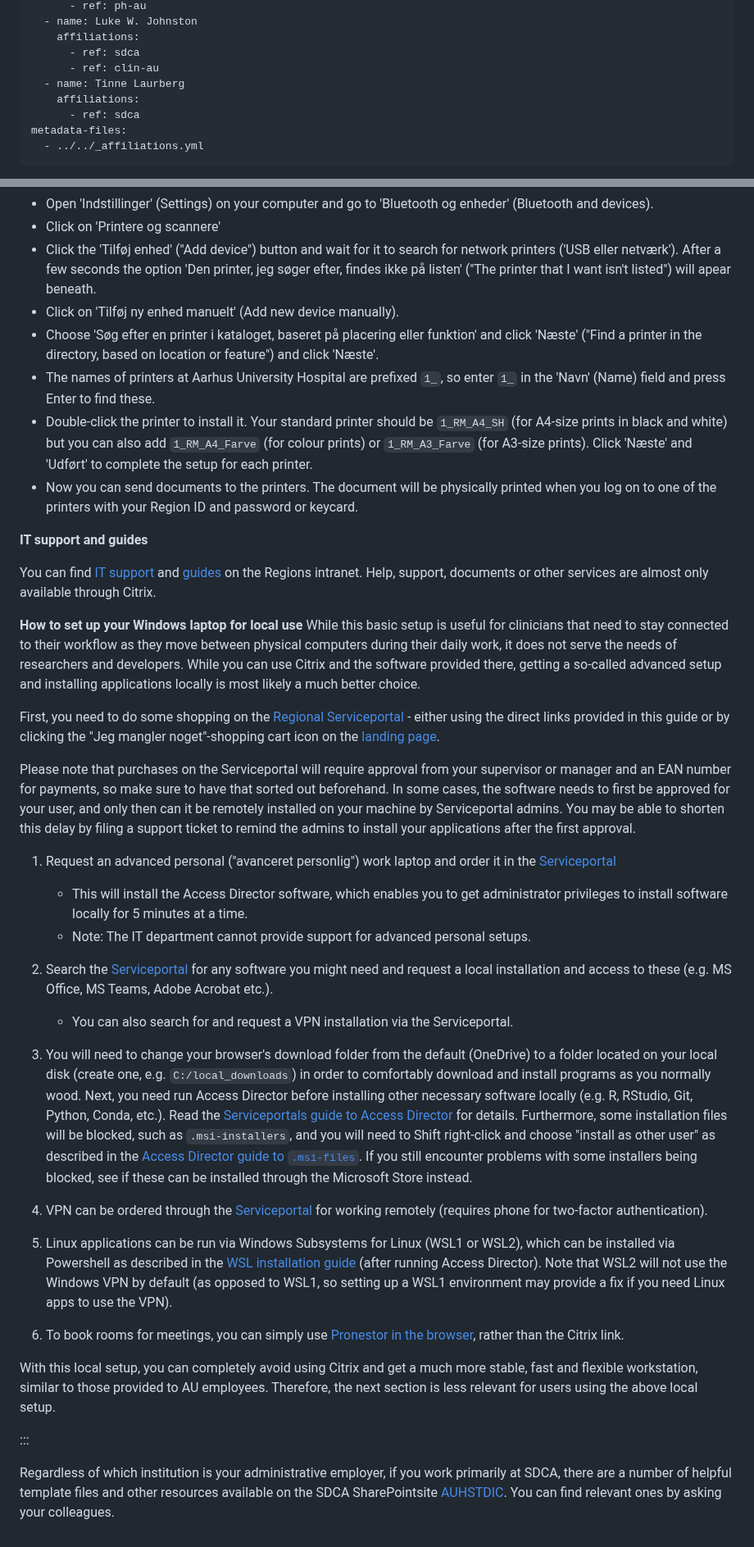
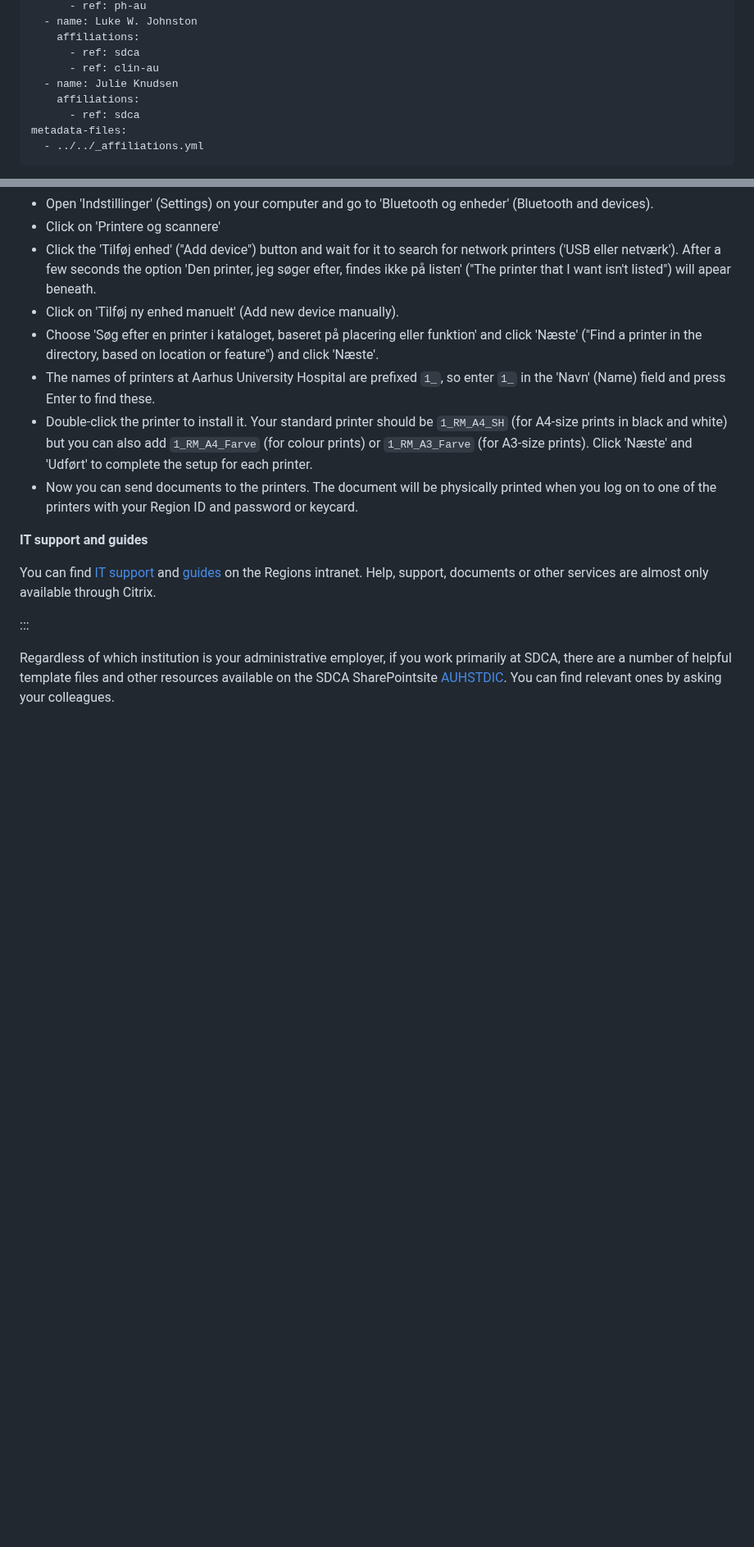
Before and after one commit to steno-aarhus/research, a Markdown page: onboarding/it-basics/index.md, 2 parts joined by grey strips. Shown at 82% size. Drawn GitHub-style; blank space fills up the shorter version.

```diff
--- a/onboarding/it-basics/index.md
+++ b/onboarding/it-basics/index.md
@@ -16,7 +16,7 @@ author:
     affiliations:
       - ref: sdca
       - ref: clin-au
-  - name: Tinne Laurberg
+  - name: Julie Knudsen
     affiliations:
       - ref: sdca
 metadata-files:
@@ -112,82 +112,6 @@ To use the Regional cloud printers you need to install them first:
 You can find [IT support](https://intranet.rm.dk/it/it-support/) and [guides](https://intranet.rm.dk/it/Region-Midtjyllands-it-vejledninger/)
 on the Regions intranet. Help, support, documents or other services are almost only available through Citrix.
 
-**How to set up your Windows laptop for local use**
-While this basic setup is useful for clinicians that need to stay connected to their workflow
-as they move between physical computers during their daily work, it does
-not serve the needs of researchers and developers. While you can use
-Citrix and the software provided there, getting a so-called advanced
-setup and installing applications locally is most likely a much better
-choice.
-
-First, you need to do some shopping on the [Regional
-Serviceportal](https://regionmidtjylland.service-now.com/rmsp?id=rmsp_sc_category&sys_id=5cc7a91d8747b450d195ecec3fbb3555) -
-either using the direct links provided in this guide or by clicking the
-"Jeg mangler noget"-shopping cart icon on the [landing
-page](https://regionmidtjylland.service-now.com/rmsp).
-
-Please note that purchases on the Serviceportal will require approval
-from your supervisor or manager and an EAN number for payments, so make
-sure to have that sorted out beforehand. In some cases, the software
-needs to first be approved for your user, and only then can it be
-remotely installed on your machine by Serviceportal admins. You may be
-able to shorten this delay by filing a support ticket to remind the
-admins to install your applications after the first approval.
-
-1.  Request an advanced personal ("avanceret personlig") work laptop and
-    order it in the
-    [Serviceportal](https://regionmidtjylland.service-now.com/rmsp?id=rmsp_sc_cat_item_guide&sys_id=389e1446db7b3b009ec79532ca9619cc&sysparm_category=5cc7a91d8747b450d195ecec3fbb3555)
-
-    -   This will install the Access Director software, which enables
-        you to get administrator privileges to install software locally
-        for 5 minutes at a time.
-    -   Note: The IT department cannot provide support for advanced
-        personal setups.
-
-2.  Search the
-    [Serviceportal](https://regionmidtjylland.service-now.com/rmsp?id=rmsp_sc_category&sys_id=5cc7a91d8747b450d195ecec3fbb3555)
-    for any software you might need and request a local installation and
-    access to these (e.g. MS Office, MS Teams, Adobe Acrobat etc.).
-
-    -   You can also search for and request a VPN installation via the
-        Serviceportal.
-
-3.  You will need to change your browser's download folder from the
-    default (OneDrive) to a folder located on your local disk (create
-    one, e.g. `C:/local_downloads`) in order to comfortably download and
-    install programs as you normally wood. Next, you need run Access
-    Director before installing other necessary software locally (e.g. R,
-    RStudio, Git, Python, Conda, etc.). Read the [Serviceportals guide
-    to Access
-    Director](https://regionmidtjylland.service-now.com/kb?id=kb_article_view&sysparm_article=KB0014890)
-    for details. Furthermore, some installation files will be blocked,
-    such as `.msi-installers`, and you will need to Shift right-click
-    and choose "install as other user" as described in the [Access
-    Director guide to
-    `.msi-files`](https://regionmidtjylland.service-now.com/kb?id=kb_article_view&sysparm_article=KB0014890).
-    If you still encounter problems with some installers being blocked,
-    see if these can be installed through the Microsoft Store instead.
-
-4.  VPN can be ordered through the
-    [Serviceportal](https://regionmidtjylland.service-now.com/rmsp?id=rmsp_sc_cat_item&sys_id=3b7b0709dbd613c09e1bf7671d961939&sysparm_category=70db0bb7db48034037f2ff461d9619e2)
-    for working remotely (requires phone for two-factor authentication).
-
-5.  Linux applications can be run via Windows Subsystems for Linux (WSL1
-    or WSL2), which can be installed via Powershell as described in the
-    [WSL installation
-    guide](https://learn.microsoft.com/en-us/windows/wsl/install) (after
-    running Access Director). Note that WSL2 will not use the Windows
-    VPN by default (as opposed to WSL1, so setting up a WSL1 environment
-    may provide a fix if you need Linux apps to use the VPN).
-
-6.  To book rooms for meetings, you can simply use [Pronestor in the
-    browser](http://lokaler.rm.dk/), rather than the Citrix link.
-
-With this local setup, you can completely avoid using Citrix and get a
-much more stable, fast and flexible workstation, similar to those
-provided to AU employees. Therefore, the next section is less relevant
-for users using the above local setup.
-
 :::
 
 Regardless of which institution is your administrative employer, if you
```
Also changed, not shown: other parts of onboarding/it-basics/index.md (+1 -1 lines).
